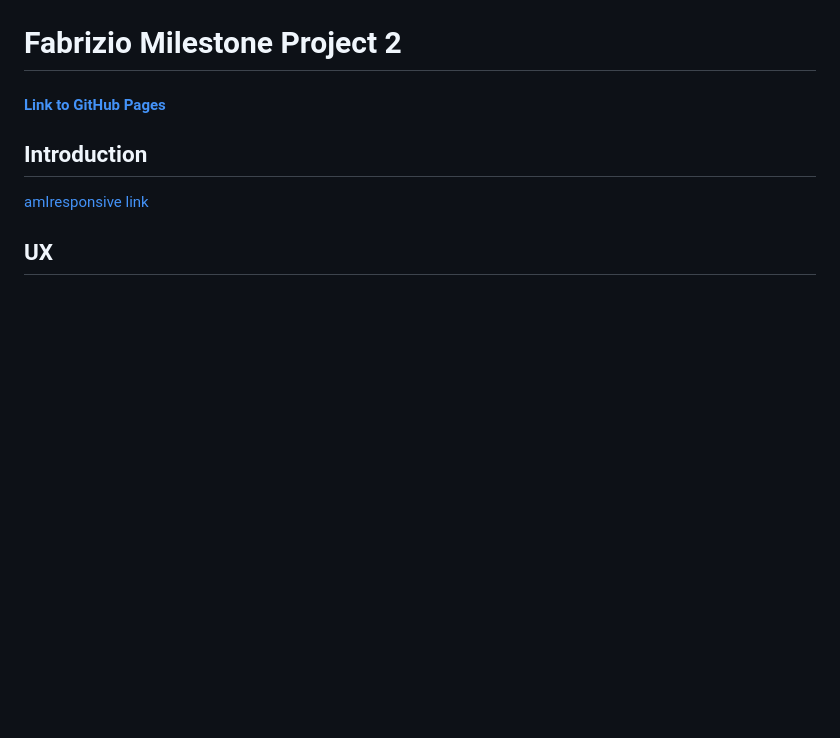
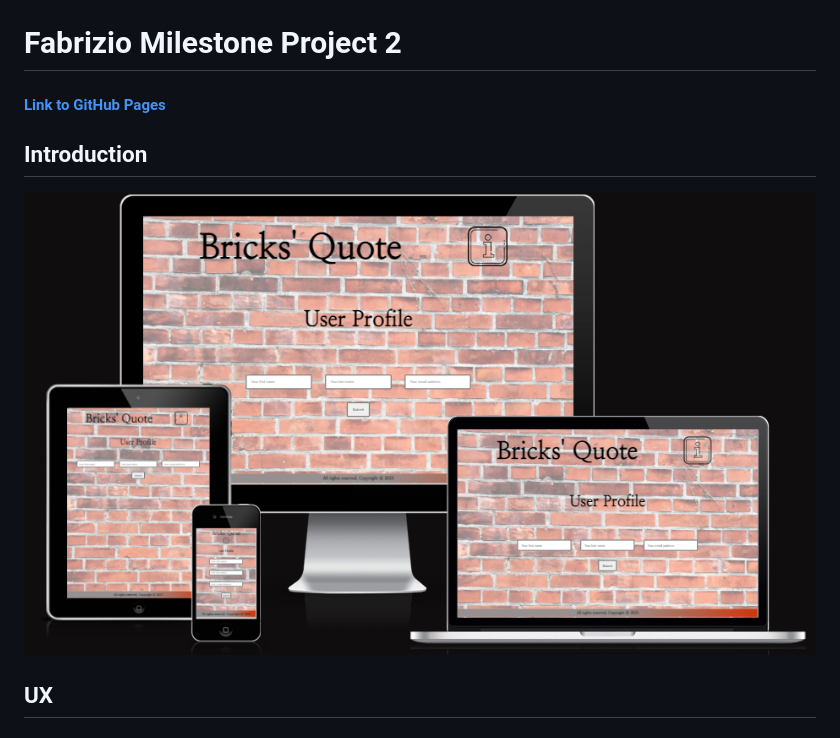
Before and after one commit to DevFabrizio/Fabrizio-Project-Two, a Markdown page: README.md, the part around the change printed below. GitHub-like rendering; pictures changed too: docs/images/am-i-responsive.png (added); blank space fills up the shorter version.

Commit message:
add responsiveness display image and link to GitHub Pages

```diff
--- a/README.md
+++ b/README.md
@@ -3,5 +3,5 @@
 ## Introduction
-[amIresponsive link]()
+![amIresponsive link](/docs/images/am-i-responsive.png)
 ## UX
 ### Strategy Plane
 When approaching the main strategy and the initial phase of this project I thought about something that would be able to help the user get useful information in a very brief span of time. The main idea to create a quote generator for home renovation projects came to me because of my father who has been in this specific business his whole life.
```
Also changed, not shown: other parts of README.md (+1 -1 lines).
